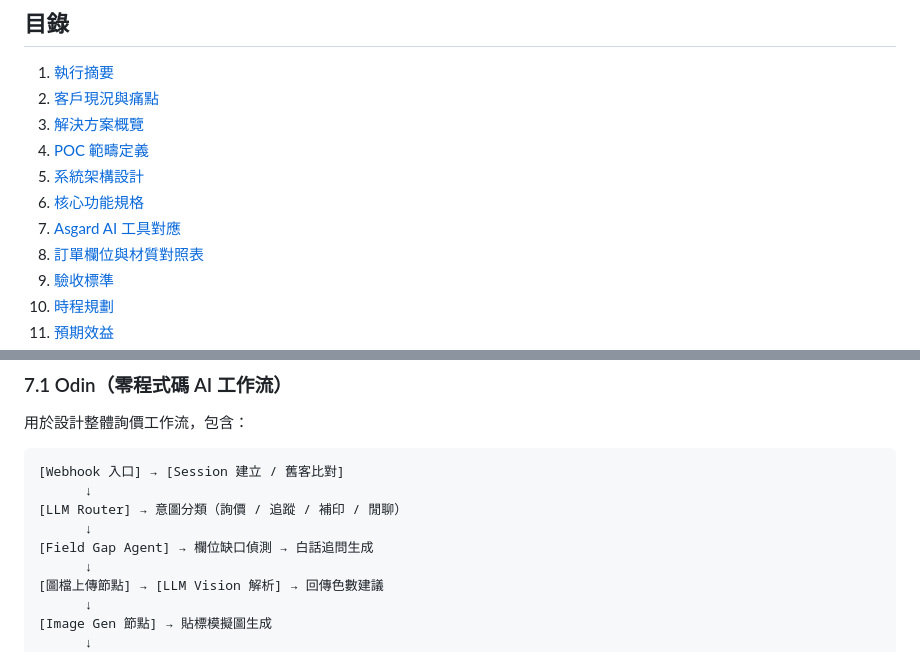
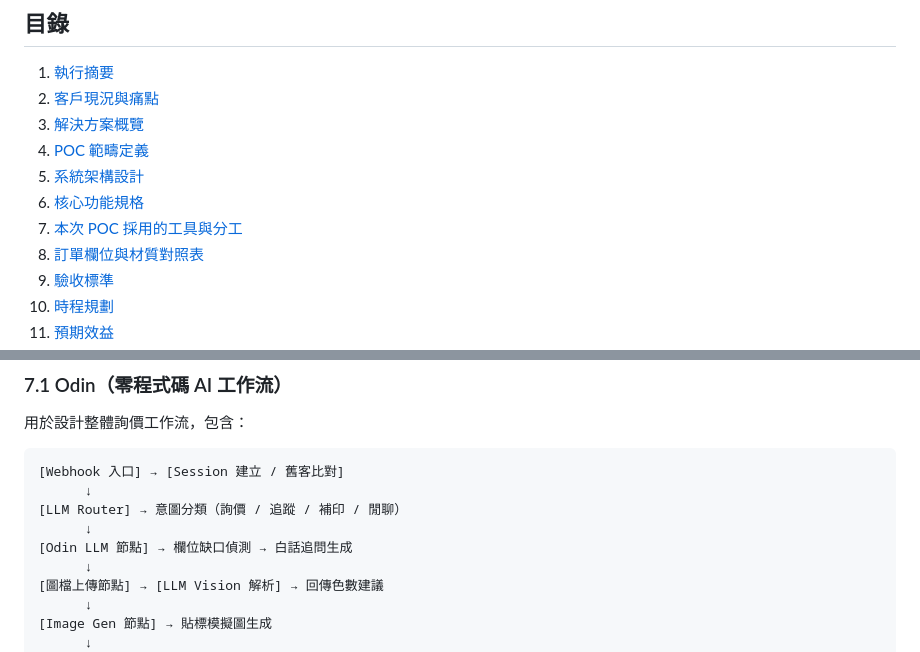
Before and after one commit to jeff790712/jlongprinting-POC, a Markdown page: POC_Proposal_杰隆印刷_AI接單系統.md, 2 parts joined by grey strips. Drawn GitHub-style.

Commit message:
docs(proposal): TOC anchor, §7.1 Agent label, §7.3 separator fixes
Three quality-review nits from the §7 rewrite:
- TOC line 19: updated anchor to match new §7 heading
- §7.1 workflow diagram: renamed [Field Gap Agent] to
  [Odin LLM 節點] to remove Agent vocabulary from Phase-1
- §7.3 heading: '基本 DB + AP Server' → '基本 DB / AP Server'
  to match § 1 / § 3 / § 5 spelling

Co-Authored-By: Claude Opus 4.7 (1M context) <noreply@anthropic.com>

```diff
--- a/POC_Proposal_杰隆印刷_AI接單系統.md
+++ b/POC_Proposal_杰隆印刷_AI接單系統.md
@@ -16,7 +16,7 @@
 4. [POC 範疇定義](#4-poc-範疇定義)
 5. [系統架構設計](#5-系統架構設計)
 6. [核心功能規格](#6-核心功能規格)
-7. [Asgard AI 工具對應](#7-asgard-ai-工具對應)
+7. [本次 POC 採用的工具與分工](#7-本次-poc-採用的工具與分工phase-1)
 8. [訂單欄位與材質對照表](#8-訂單欄位與材質對照表)
 9. [驗收標準](#9-驗收標準)
 10. [時程規劃](#10-時程規劃)
@@ -346,7 +346,7 @@
       ↓
 [LLM Router] → 意圖分類（詢價 / 追蹤 / 補印 / 閒聊）
       ↓
-[Field Gap Agent] → 欄位缺口偵測 → 白話追問生成
+[Odin LLM 節點] → 欄位缺口偵測 → 白話追問生成
       ↓
 [圖檔上傳節點] → [LLM Vision 解析] → 回傳色數建議
       ↓
```
Also changed, not shown: other parts of POC_Proposal_杰隆印刷_AI接單系統.md (+1 -1 lines).
